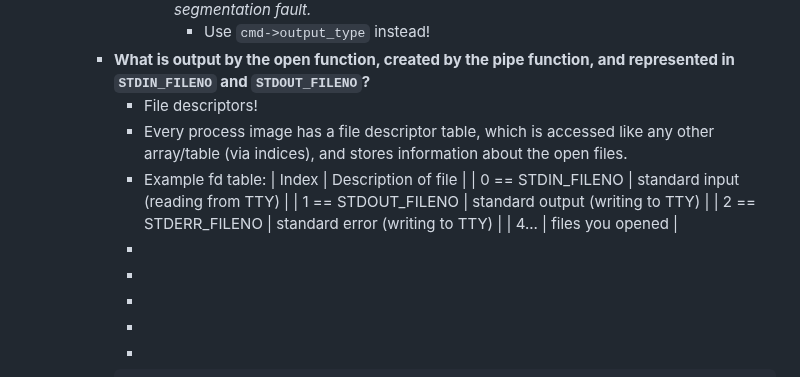
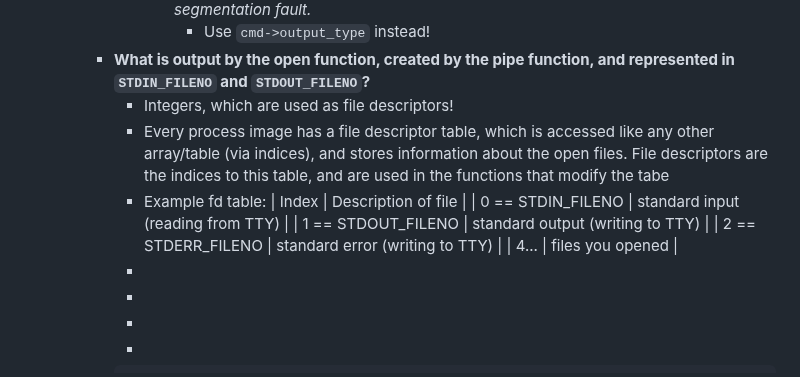
Before and after one commit to CSCI-442-Mines/lukes-notes, a Markdown page: journals/2024_02_13.md, the part around the change. Rendered like a GitHub page.

Commit message:
Auto saved by Logseq

```diff
--- a/journals/2024_02_13.md
+++ b/journals/2024_02_13.md
@@ -125,15 +125,14 @@ public:: true
 				- *This means you can not check if there is another element in the linked list simply by checking `if (cmd->pipe_to == NULL)`, as if there if an output filename, it will treat the pointer to the output filename as a poiter to a `struct command`, causing a segmentation fault.*
 					- Use `cmd->output_type` instead!
 		- **What is output by the open function, created by the pipe function, and represented in `STDIN_FILENO` and `STDOUT_FILENO`?**
-			- File descriptors!
-			- Every process image has a file descriptor table, which is accessed like any other array/table (via indices), and stores information about the open files.
+			- Integers, which are used as file descriptors!
+			- Every process image has a file descriptor table, which is accessed like any other array/table (via indices), and stores information about the open files. File descriptors are the indices to this table, and are used in the functions that modify the tabe
 			- Example fd table:
 			  | Index | Description of file |
 			  | 0 == STDIN_FILENO | standard input (reading from TTY) |
 			  | 1 == STDOUT_FILENO | standard output (writing to TTY) |
 			  | 2 == STDERR_FILENO | standard error (writing to TTY) |
 			  | 4... | files you opened |
-			-
 			-
 			-
 			-
```
